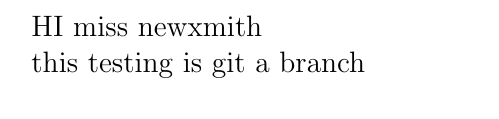
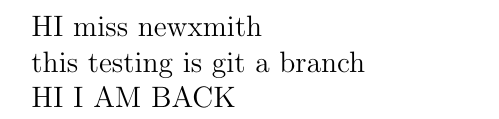
Before and after one commit to badroomstringman/123, a LaTeX document (main.tex): part of the page, cut so that both start at the same text. Compiled offline with pdfLaTeX.

Commit message:
I AM BACK

```diff
--- a/main.tex
+++ b/main.tex
@@ -5,6 +5,6 @@ HI  miss newxmith
 
 this testing is git a branch
 
-
+HI I AM BACK
 
 \end{document}
```
